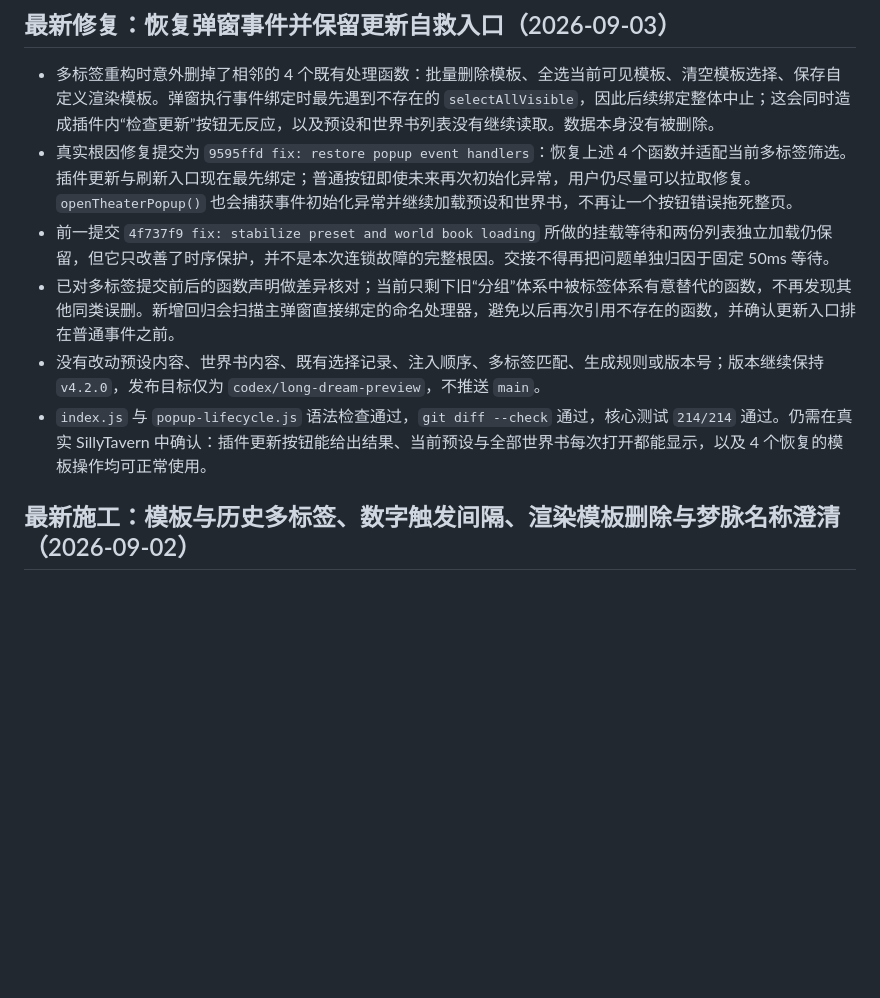
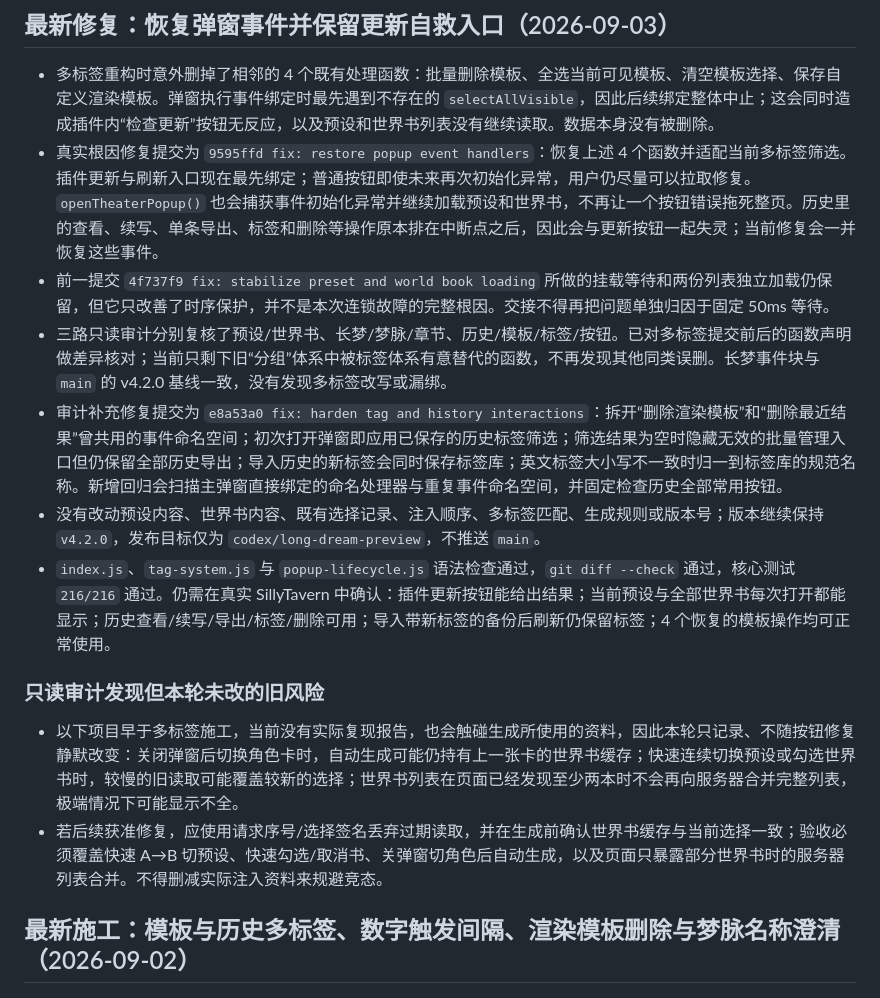
Before and after one commit to koichole213-ui/st-theater, a Markdown page: PROJECT_STATUS.md, the part around the change. GitHub-like rendering; blank space fills up the shorter version.

Commit message:
docs: record cross-module popup audit

```diff
--- a/PROJECT_STATUS.md
+++ b/PROJECT_STATUS.md
@@ -6,11 +6,17 @@
 ## 最新修复：恢复弹窗事件并保留更新自救入口（2026-09-03）
 
 - 多标签重构时意外删掉了相邻的 4 个既有处理函数：批量删除模板、全选当前可见模板、清空模板选择、保存自定义渲染模板。弹窗执行事件绑定时最先遇到不存在的 `selectAllVisible`，因此后续绑定整体中止；这会同时造成插件内“检查更新”按钮无反应，以及预设和世界书列表没有继续读取。数据本身没有被删除。
-- 真实根因修复提交为 `9595ffd fix: restore popup event handlers`：恢复上述 4 个函数并适配当前多标签筛选。插件更新与刷新入口现在最先绑定；普通按钮即使未来再次初始化异常，用户仍尽量可以拉取修复。`openTheaterPopup()` 也会捕获事件初始化异常并继续加载预设和世界书，不再让一个按钮错误拖死整页。
+- 真实根因修复提交为 `9595ffd fix: restore popup event handlers`：恢复上述 4 个函数并适配当前多标签筛选。插件更新与刷新入口现在最先绑定；普通按钮即使未来再次初始化异常，用户仍尽量可以拉取修复。`openTheaterPopup()` 也会捕获事件初始化异常并继续加载预设和世界书，不再让一个按钮错误拖死整页。历史里的查看、续写、单条导出、标签和删除等操作原本排在中断点之后，因此会与更新按钮一起失灵；当前修复会一并恢复这些事件。
 - 前一提交 `4f737f9 fix: stabilize preset and world book loading` 所做的挂载等待和两份列表独立加载仍保留，但它只改善了时序保护，并不是本次连锁故障的完整根因。交接不得再把问题单独归因于固定 50ms 等待。
-- 已对多标签提交前后的函数声明做差异核对；当前只剩下旧“分组”体系中被标签体系有意替代的函数，不再发现其他同类误删。新增回归会扫描主弹窗直接绑定的命名处理器，避免以后再次引用不存在的函数，并确认更新入口排在普通事件之前。
+- 三路只读审计分别复核了预设/世界书、长梦/梦脉/章节、历史/模板/标签/按钮。已对多标签提交前后的函数声明做差异核对；当前只剩下旧“分组”体系中被标签体系有意替代的函数，不再发现其他同类误删。长梦事件块与 `main` 的 v4.2.0 基线一致，没有发现多标签改写或漏绑。
+- 审计补充修复提交为 `e8a53a0 fix: harden tag and history interactions`：拆开“删除渲染模板”和“删除最近结果”曾共用的事件命名空间；初次打开弹窗即应用已保存的历史标签筛选；筛选结果为空时隐藏无效的批量管理入口但仍保留全部历史导出；导入历史的新标签会同时保存标签库；英文标签大小写不一致时归一到标签库的规范名称。新增回归会扫描主弹窗直接绑定的命名处理器与重复事件命名空间，并固定检查历史全部常用按钮。
 - 没有改动预设内容、世界书内容、既有选择记录、注入顺序、多标签匹配、生成规则或版本号；版本继续保持 `v4.2.0`，发布目标仅为 `codex/long-dream-preview`，不推送 `main`。
-- `index.js` 与 `popup-lifecycle.js` 语法检查通过，`git diff --check` 通过，核心测试 `214/214` 通过。仍需在真实 SillyTavern 中确认：插件更新按钮能给出结果、当前预设与全部世界书每次打开都能显示，以及 4 个恢复的模板操作均可正常使用。
+- `index.js`、`tag-system.js` 与 `popup-lifecycle.js` 语法检查通过，`git diff --check` 通过，核心测试 `216/216` 通过。仍需在真实 SillyTavern 中确认：插件更新按钮能给出结果；当前预设与全部世界书每次打开都能显示；历史查看/续写/导出/标签/删除可用；导入带新标签的备份后刷新仍保留标签；4 个恢复的模板操作均可正常使用。
+
+### 只读审计发现但本轮未改的旧风险
+
+- 以下项目早于多标签施工，当前没有实际复现报告，也会触碰生成所使用的资料，因此本轮只记录、不随按钮修复静默改变：关闭弹窗后切换角色卡时，自动生成可能仍持有上一张卡的世界书缓存；快速连续切换预设或勾选世界书时，较慢的旧读取可能覆盖较新的选择；世界书列表在页面已经发现至少两本时不会再向服务器合并完整列表，极端情况下可能显示不全。
+- 若后续获准修复，应使用请求序号/选择签名丢弃过期读取，并在生成前确认世界书缓存与当前选择一致；验收必须覆盖快速 A→B 切预设、快速勾选/取消书、关弹窗切角色后自动生成，以及页面只暴露部分世界书时的服务器列表合并。不得删减实际注入资料来规避竞态。
 
 ## 最新施工：模板与历史多标签、数字触发间隔、渲染模板删除与梦脉名称澄清（2026-09-02）
 
```
